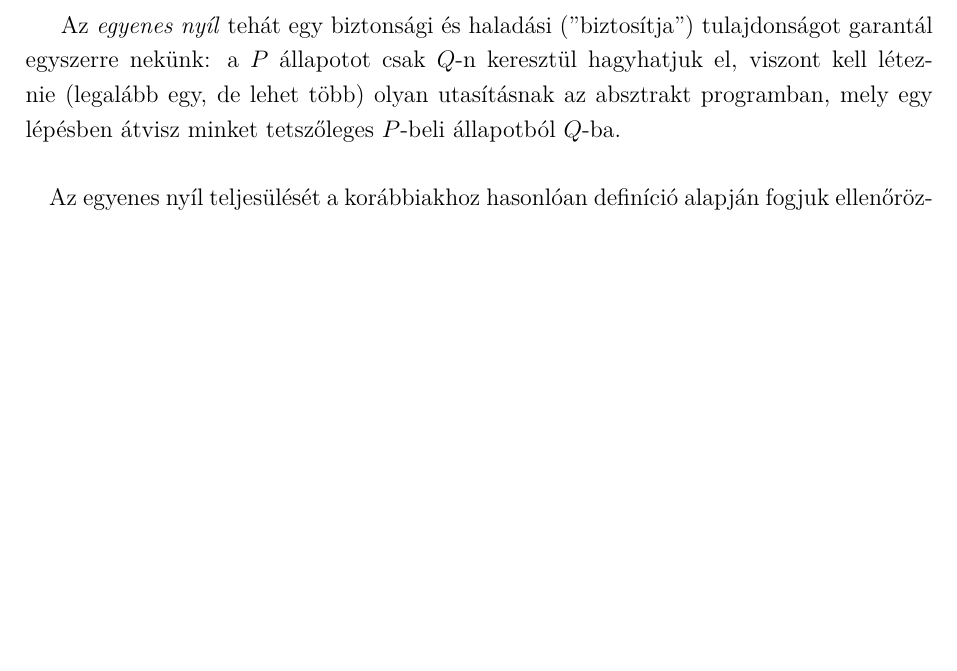
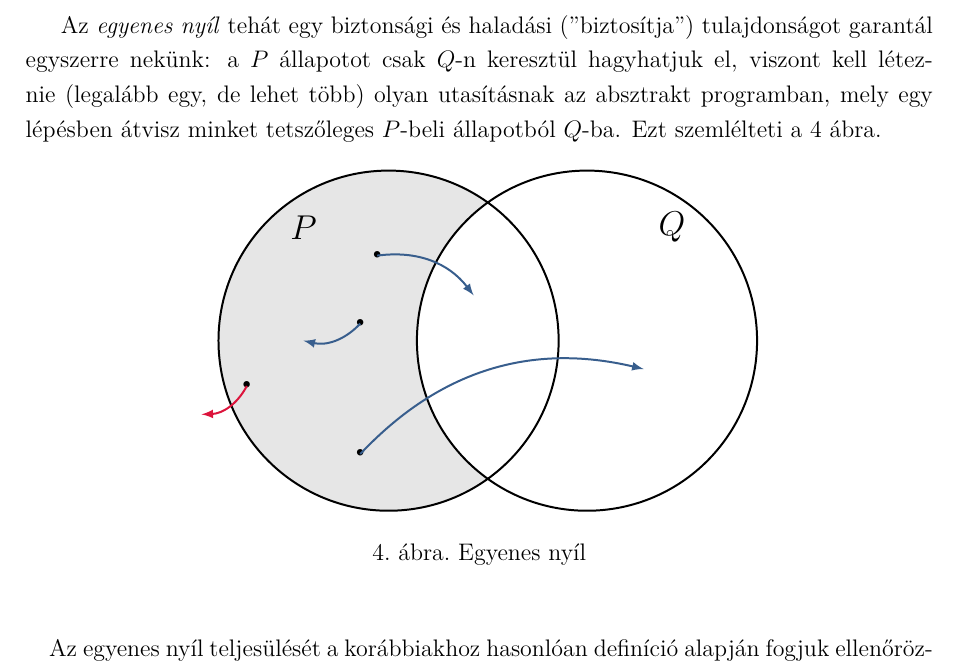
Before and after one commit to mykeesg/orsz_jegyzet, a LaTeX document (jegyzet/doc.tex): part of page 18 of 27, cut so that both start at the same text, the shorter picture padded with empty space. Compiled offline with pdfLaTeX.

Commit message:
Add figure to the 4th lecture

```diff
--- a/jegyzet/doc.tex
+++ b/jegyzet/doc.tex
@@ -637,7 +638,58 @@ bottom = 25mm]{geometry}
 
 	$$P \mapsto_S Q ::= P \vartriangleright_S Q \land \exists s_i \in S: P \land \neg Q \Rightarrow lf(s_i, Q) $$
 
-	Az \textit{egyenes nyíl} tehát egy biztonsági és haladási (''biztosítja'') tulajdonságot garantál egyszerre nekünk: a $P$ állapotot csak $Q$-n keresztül hagyhatjuk el, viszont kell léteznie (legalább egy, de lehet több) olyan utasításnak az absztrakt programban, mely egy lépésben átvisz minket tetszőleges $P$-beli állapotból $Q$-ba.
+	Az \textit{egyenes nyíl} tehát egy biztonsági és haladási (''biztosítja'') tulajdonságot garantál egyszerre nekünk: a $P$ állapotot csak $Q$-n keresztül hagyhatjuk el, viszont kell léteznie (legalább egy, de lehet több) olyan utasításnak az absztrakt programban, mely egy lépésben átvisz minket tetszőleges $P$-beli állapotból $Q$-ba. Ezt szemlélteti a \ref{fig:egyenes} ábra.
+
+	\begin{figure}[!ht]
+		\centering
+		\begin{tikzpicture}[line width=1pt,>=latex]
+
+		% define sets
+		\def\firstset{(3,3) circle (3)}
+		\def\secondset{(6.5,3) circle (3)}
+
+		% color (first \ second) set
+		\begin{scope}[even odd rule, overlay]
+		\clip
+		\secondset
+		(current bounding box.south west) rectangle
+		(current bounding box.north east)
+		;
+
+		\fill[gray, opacity=0.2] \firstset;
+		\end{scope}
+
+		% outline of sets
+		\draw \firstset \secondset;
+
+		% set labels
+		\node[font=\Large\bfseries] at (1.5,5) {$P$};
+		\node[font=\Large\bfseries] at (8,5) {$Q$};
+
+		% Nope points/arrows
+		\foreach \ax/\ay/\bx/\by in {
+			0.5/2.2/-0.3/1.7
+		}{
+			\node at (\ax, \ay) {\textbullet};
+			\path[->, myred] (\ax, \ay) edge [bend left] (\bx, \by);
+		}
+
+		% Correct points/arrows
+		\foreach \ax/\ay/\bx/\by in {
+			2.8/4.5/4.5/3.8,
+			2.5/3.3/1.5/3,
+			2.5/1/7.5/2.5
+		}{
+			\node at (\ax, \ay) {\textbullet};
+			\path[->, myblue] (\ax, \ay) edge [bend left] (\bx, \by);
+		}
+
+
+		\end{tikzpicture}
+		\caption{Egyenes nyíl}
+		\label{fig:egyenes}
+	\end{figure}
+
 	\paragraph{}
 	Az egyenes nyíl teljesülését a korábbiakhoz hasonlóan definíció alapján fogjuk ellenőrözni. Először meg kell vizsgálnunk, hogy a \textit{háromszög} tulajdonság teljesül -e rá. Amennyiben igen, akkor további ellenőrzést kíván annak a programnak a megtalálása, mely biztosítja a haladást. (Ha már a háromszög vizsgálatánál elbukik egy feltétel, akkor biztos, hogy az egyenes nyíl sem fog rá teljesülni.)
 
```
Also changed, not shown: jegyzet/doc.pdf, jegyzet/doc.tex (5 more changed lines).
